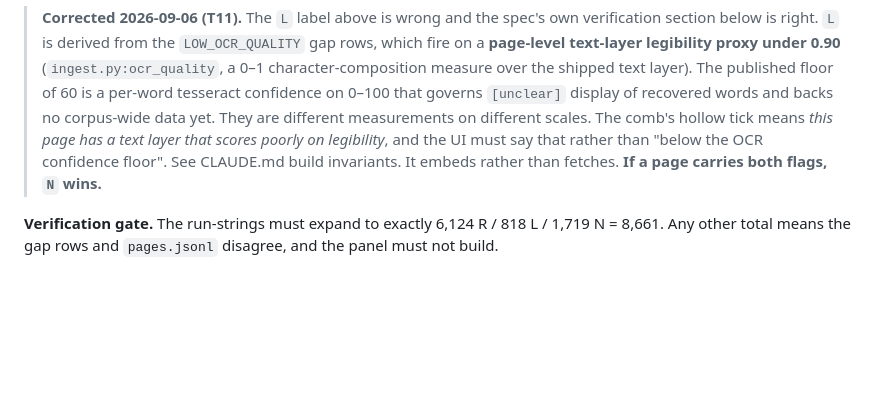
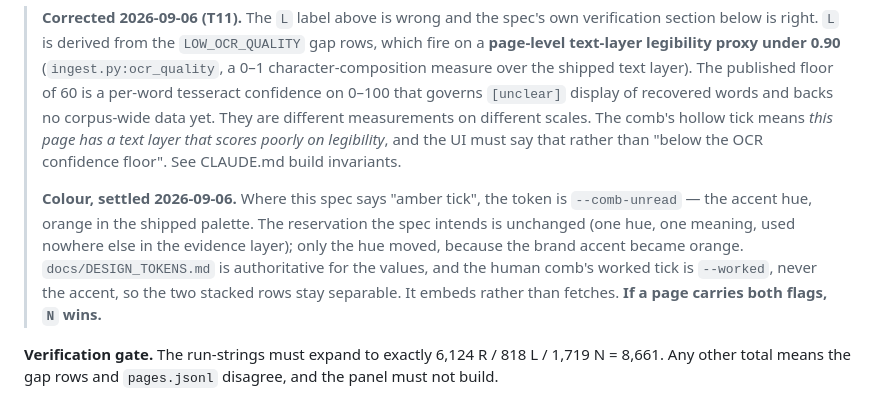
Before and after one commit to jdsebastian85/UAP-source-zip, a Markdown page: docs/T10_copresence.md, the part around the change. GitHub-like rendering; blank space fills up the shorter version.

```diff
--- a/docs/T10_copresence.md
+++ b/docs/T10_copresence.md
@@ -31,7 +31,14 @@ the published OCR floor of 60, `N` = no text layer.
 > and backs no corpus-wide data yet. They are different measurements on different scales. The
 > comb's hollow tick means *this page has a text layer that scores poorly on legibility*, and
 > the UI must say that rather than "below the OCR confidence floor". See CLAUDE.md build
-> invariants. It embeds rather than fetches. **If a
+> invariants.
+>
+> **Colour, settled 2026-09-06.** Where this spec says "amber tick", the token is
+> `--comb-unread` — the accent hue, orange in the shipped palette. The reservation the spec
+> intends is unchanged (one hue, one meaning, used nowhere else in the evidence layer); only
+> the hue moved, because the brand accent became orange. `docs/DESIGN_TOKENS.md` is
+> authoritative for the values, and the human comb's worked tick is `--worked`, never the
+> accent, so the two stacked rows stay separable. It embeds rather than fetches. **If a
 page carries both flags, `N` wins.**
 
 **Verification gate.** The run-strings must expand to exactly 6,124 R / 818 L / 1,719 N =
```
Also changed, not shown: docs/BRANDING_UX_PLAN.md (+10 -5 lines).
